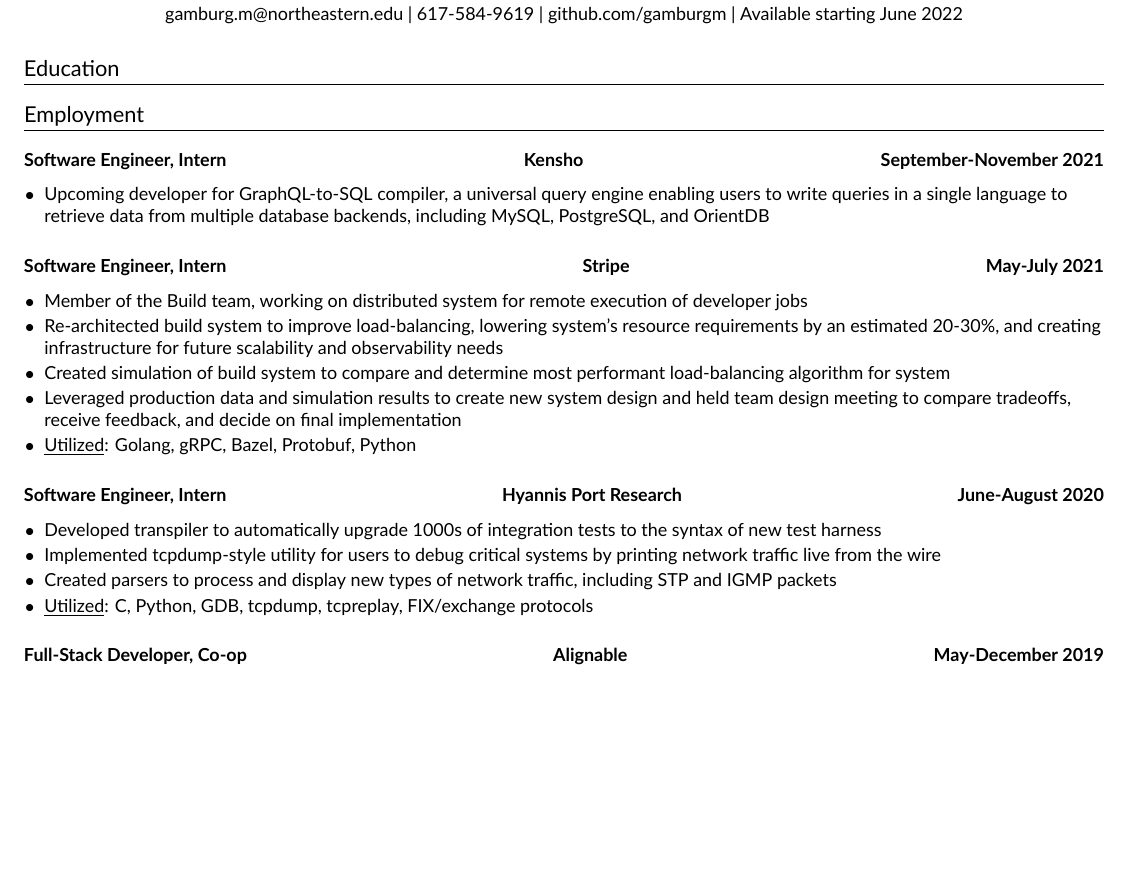
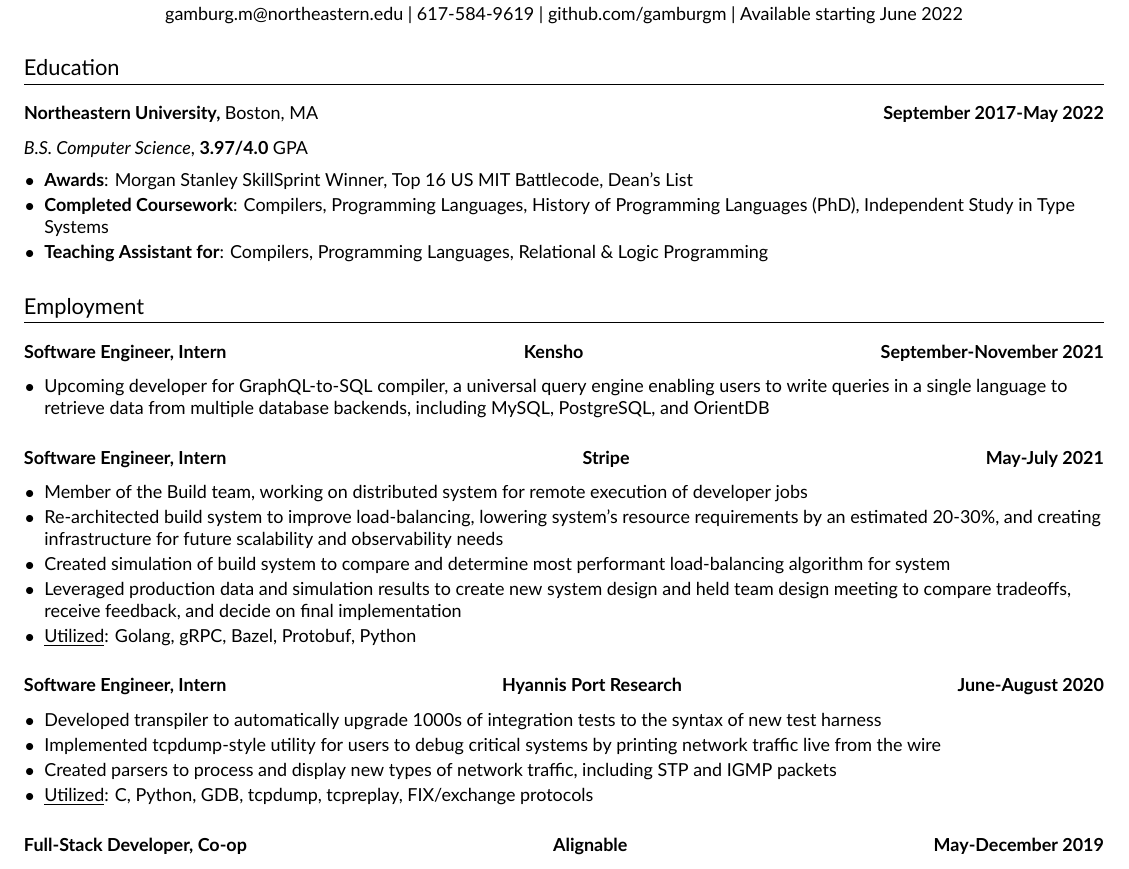
Before and after one commit to gamburgm/Resume, a LaTeX CV (resume.tex, which reads resume.cls): part of page 1 of 2, cut so that both start at the same text, the shorter picture padded with empty space. Compiled offline with XeLaTeX.

Commit message:
add some more convenience commands and mostly finish with education formatting basics

```diff
--- a/resume.cls
+++ b/resume.cls
@@ -20,7 +22,7 @@
 }
 
 \newcommand{\contentsubsection}[3]{%
-  \subsection[#1]{#1 \hfill #2 \hfill #3}%
+  \subsection{#1 \hfill #2 \hfill #3}%
 }
 
 % TODO clickable URLs without formatting
@@ -30,13 +32,32 @@
   \centerline{#1 \textbar \space #2 \textbar \space #3 \textbar \space #4}
 }
 
+\newcommand{\school}[3]{%
+  \contentsubsection{#1, \textnormal{#2}}{}{#3}
+}
+
+% TODO undecided on whether or not this should be a bullet or not
+\newcommand{\major}[2]{%
+  \textit{#1}, \textbf{#2} GPA
+}
+
 \newcommand{\contentitem}[1]{%
   \item[$\bullet$] \raggedright{#1}
 }
 
-\newcommand{\techskills}[2]{%
-  \underline{#1}: #2
+\newcommand{\labelledline}[2]{%
+  #1: #2
 }
+
+\newcommand{\ulline}[2]{%
+  \labelledline{\underline{#1}}{#2}
+}
+
+\newcommand{\bfline}[2]{%
+  \labelledline{\textbf{#1}}{#2}
+}
+
+\newcommand{\techskills}[2]{\ulline{#1}{#2}}
 
 \makeatletter
 
--- a/resume.tex
+++ b/resume.tex
@@ -15,6 +15,14 @@
 \info{gamburg.m@northeastern.edu}{617-584-9619}{github.com/gamburgm}{Available starting June 2022}
 
 \section{Education}
+
+\school{Northeastern University}{Boston, MA}{September 2017-May 2022}
+% TODO undecided on whether or not this should be a bullet or not
+\major{B.S. Computer Science}{3.97/4.0}
+\contentitems
+{\bfline{Awards}{Morgan Stanley SkillSprint Winner, Top 16 US MIT Battlecode, Dean's List}}
+{\bfline{Completed Coursework}{Compilers, Programming Languages, History of Programming Languages (PhD), Independent Study in Type Systems}}
+{\bfline{Teaching Assistant for}{Compilers, Programming Languages, Relational \& Logic Programming}}
 
 \section{Employment}
 \contentsubsection{Software Engineer, Intern}{Kensho}{September-November 2021}
```
Also changed, not shown: resume.cls (2 more changed lines).
